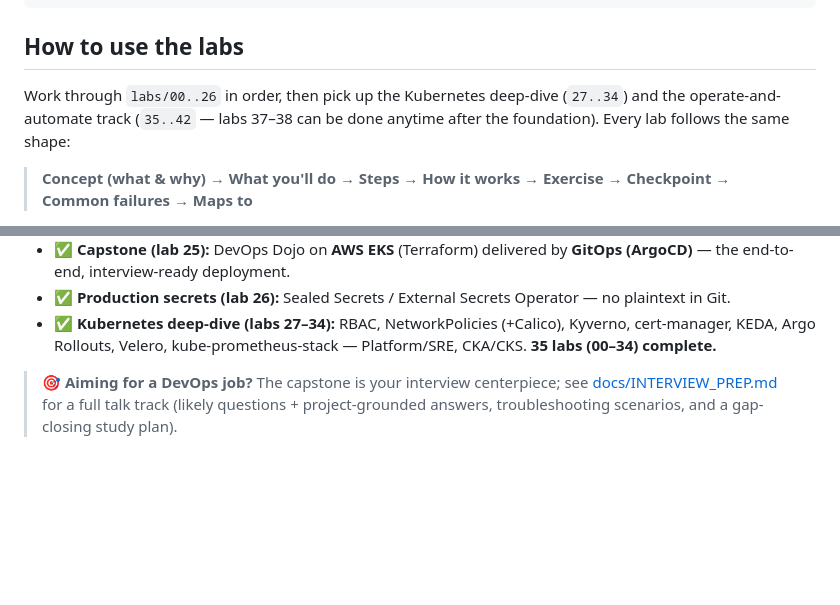
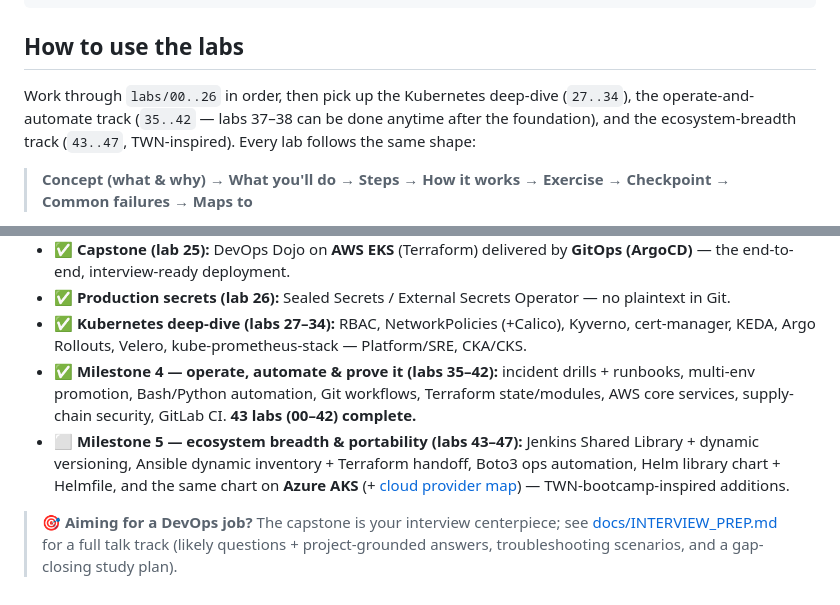
Before and after one commit to vioreldumbrava/learnDevops, a Markdown page: README.md, 2 parts joined by grey strips. GitHub-like rendering; blank space fills up the shorter version.

```diff
--- a/README.md
+++ b/README.md
@@ -70,9 +70,10 @@ docker compose -f deploy/compose/compose.yaml down -v
 
 ## How to use the labs
 
-Work through `labs/00..26` in order, then pick up the Kubernetes deep-dive (`27..34`)
-and the operate-and-automate track (`35..42` — labs 37–38 can be done anytime after the
-foundation). Every lab follows the same shape:
+Work through `labs/00..26` in order, then pick up the Kubernetes deep-dive (`27..34`),
+the operate-and-automate track (`35..42` — labs 37–38 can be done anytime after the
+foundation), and the ecosystem-breadth track (`43..47`, TWN-inspired). Every lab follows
+the same shape:
 
 > **Concept (what & why) → What you'll do → Steps → How it works → Exercise → Checkpoint → Common failures → Maps to**
 
@@ -113,7 +114,13 @@ ai-assistant/    Second project: local/remote RAG assistant (LLMOps) — see its
   in Git.
 - ✅ **Kubernetes deep-dive (labs 27–34):** RBAC, NetworkPolicies (+Calico), Kyverno,
   cert-manager, KEDA, Argo Rollouts, Velero, kube-prometheus-stack — Platform/SRE, CKA/CKS.
-  **35 labs (00–34) complete.**
+- ✅ **Milestone 4 — operate, automate & prove it (labs 35–42):** incident drills + runbooks,
+  multi-env promotion, Bash/Python automation, Git workflows, Terraform state/modules, AWS
+  core services, supply-chain security, GitLab CI. **43 labs (00–42) complete.**
+- ⬜ **Milestone 5 — ecosystem breadth & portability (labs 43–47):** Jenkins Shared Library +
+  dynamic versioning, Ansible dynamic inventory + Terraform handoff, Boto3 ops automation,
+  Helm library chart + Helmfile, and the same chart on **Azure AKS**
+  (+ [cloud provider map](docs/CLOUD_PROVIDER_MAP.md)) — TWN-bootcamp-inspired additions.
 
 > 🎯 **Aiming for a DevOps job?** The capstone is your interview centerpiece; see
 > [docs/INTERVIEW_PREP.md](docs/INTERVIEW_PREP.md) for a full talk track (likely questions +
```
Also changed, not shown: docs/DOCKER_LEARNING_PATH.md (+24 -0 lines), docs/INTERVIEW_PREP.md (+36 -0 lines).
